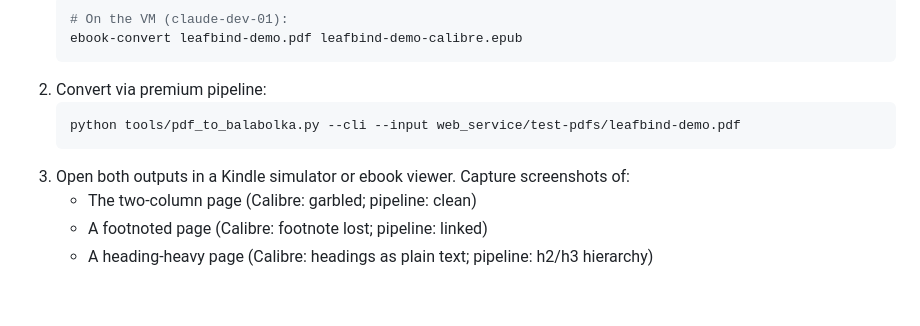
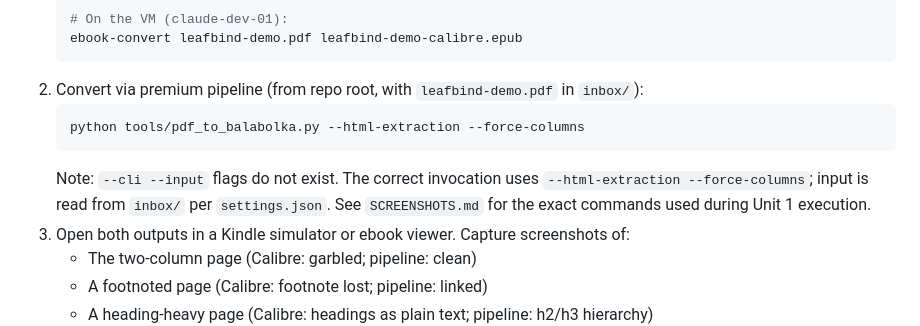
Before and after one commit to jlfowler1084/EbookAutomation, a Markdown page: docs/plans/2026-05-14-001-feat-eb230-phase3-seo-landing-pages-plan.md, the part around the change. Drawn GitHub-style; blank space fills up the shorter version.

Commit message:
docs(EB-230): correct pipeline invocation flags in Unit 1 (--html-extraction --force-columns)

````diff
--- a/docs/plans/2026-05-14-001-feat-eb230-phase3-seo-landing-pages-plan.md
+++ b/docs/plans/2026-05-14-001-feat-eb230-phase3-seo-landing-pages-plan.md
@@ -387,10 +387,13 @@ After compiling the LaTeX to PDF:
    # On the VM (claude-dev-01):
    ebook-convert leafbind-demo.pdf leafbind-demo-calibre.epub
    ```
-2. Convert via premium pipeline:
+2. Convert via premium pipeline (from repo root, with `leafbind-demo.pdf` in `inbox/`):
    ```powershell
-   python tools/pdf_to_balabolka.py --cli --input web_service/test-pdfs/leafbind-demo.pdf
+   python tools/pdf_to_balabolka.py --html-extraction --force-columns
    ```
+   Note: `--cli --input` flags do not exist. The correct invocation uses `--html-extraction
+   --force-columns`; input is read from `inbox/` per `settings.json`. See `SCREENSHOTS.md`
+   for the exact commands used during Unit 1 execution.
 3. Open both outputs in a Kindle simulator or ebook viewer. Capture screenshots of:
    - The two-column page (Calibre: garbled; pipeline: clean)
    - A footnoted page (Calibre: footnote lost; pipeline: linked)
````
